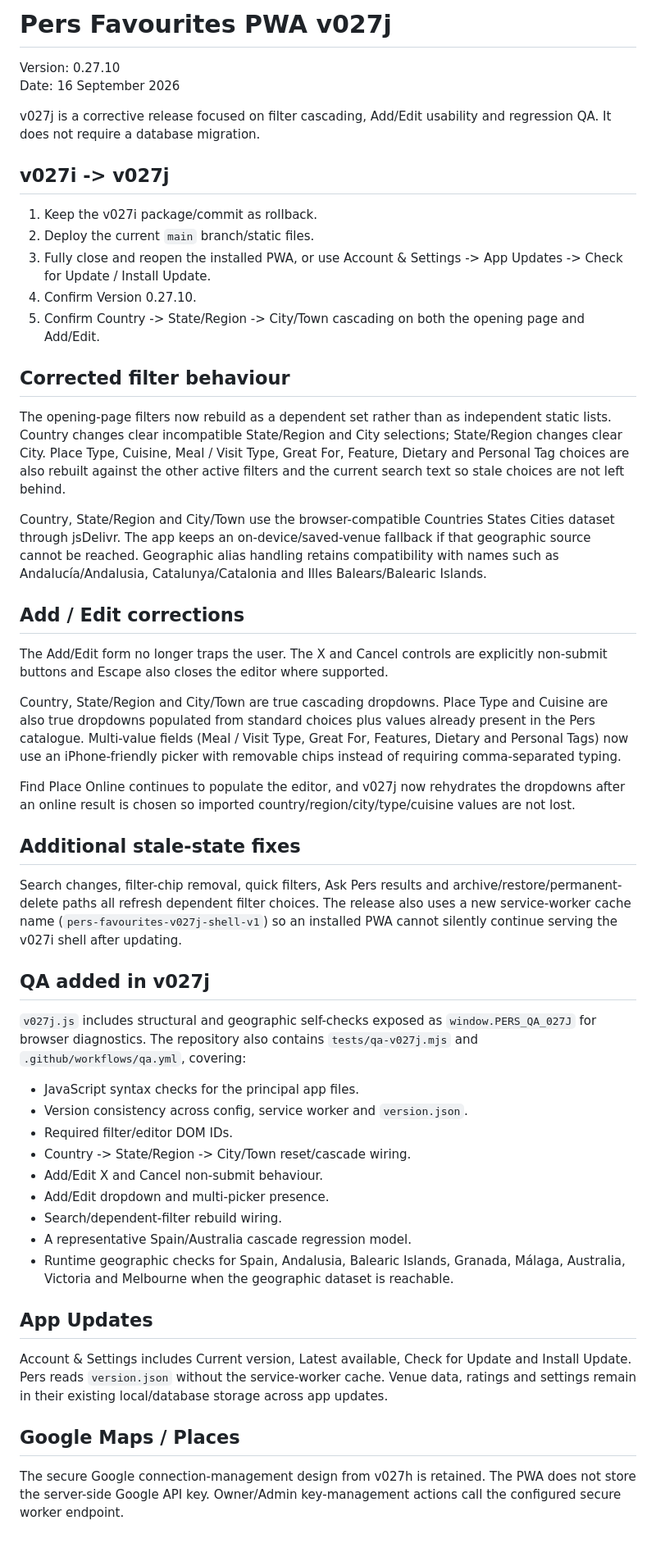
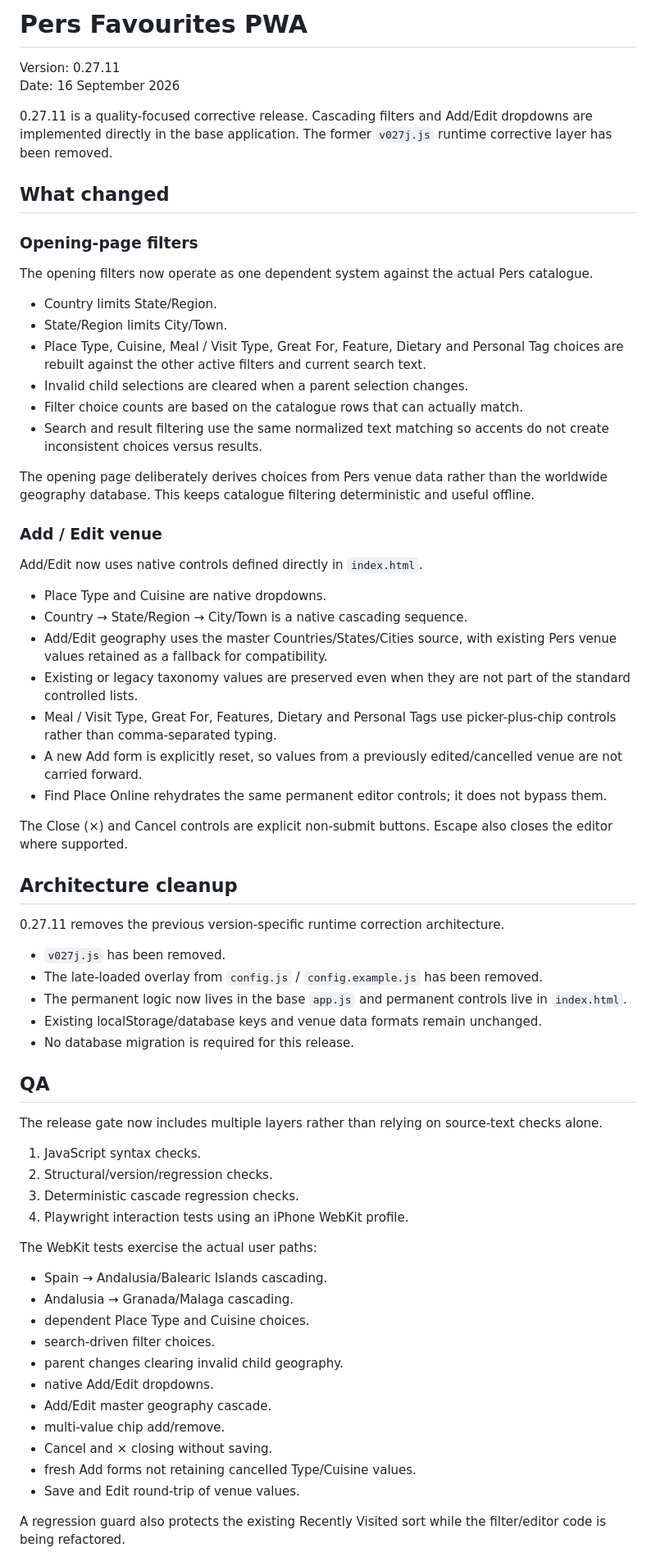
Before and after one commit to pglennonau/pers-favourites, a Markdown page: README.md, the part around one of its changes. Shown at 82% size. GitHub-like rendering.

Commit message:
Document clean 0.27.11 quality release

```diff
--- a/README.md
+++ b/README.md
@@ -1,55 +1,71 @@
-# Pers Favourites PWA v027j
+# Pers Favourites PWA
 
-Version: 0.27.10
+Version: 0.27.11
 Date: 16 September 2026
 
-v027j is a corrective release focused on filter cascading, Add/Edit usability and regression QA. It does not require a database migration.
+0.27.11 is a quality-focused corrective release. Cascading filters and Add/Edit dropdowns are implemented directly in the base application. The former `v027j.js` runtime corrective layer has been removed.
 
-## v027i -> v027j
+## What changed
 
-1. Keep the v027i package/commit as rollback.
-2. Deploy the current `main` branch/static files.
-3. Fully close and reopen the installed PWA, or use Account & Settings -> App Updates -> Check for Update / Install Update.
-4. Confirm Version 0.27.10.
-5. Confirm Country -> State/Region -> City/Town cascading on both the opening page and Add/Edit.
+### Opening-page filters
 
-## Corrected filter behaviour
+The opening filters now operate as one dependent system against the actual Pers catalogue.
 
-The opening-page filters now rebuild as a dependent set rather than as independent static lists. Country changes clear incompatible State/Region and City selections; State/Region changes clear City. Place Type, Cuisine, Meal / Visit Type, Great For, Feature, Dietary and Personal Tag choices are also rebuilt against the other active filters and the current search text so stale choices are not left behind.
+- Country limits State/Region.
+- State/Region limits City/Town.
+- Place Type, Cuisine, Meal / Visit Type, Great For, Feature, Dietary and Personal Tag choices are rebuilt against the other active filters and current search text.
+- Invalid child selections are cleared when a parent selection changes.
+- Filter choice counts are based on the catalogue rows that can actually match.
+- Search and result filtering use the same normalized text matching so accents do not create inconsistent choices versus results.
 
-Country, State/Region and City/Town use the browser-compatible Countries States Cities dataset through jsDelivr. The app keeps an on-device/saved-venue fallback if that geographic source cannot be reached. Geographic alias handling retains compatibility with names such as Andalucía/Andalusia, Catalunya/Catalonia and Illes Balears/Balearic Islands.
+The opening page deliberately derives choices from Pers venue data rather than the worldwide geography database. This keeps catalogue filtering deterministic and useful offline.
 
-## Add / Edit corrections
+### Add / Edit venue
 
-The Add/Edit form no longer traps the user. The X and Cancel controls are explicitly non-submit buttons and Escape also closes the editor where supported.
+Add/Edit now uses native controls defined directly in `index.html`.
 
-Country, State/Region and City/Town are true cascading dropdowns. Place Type and Cuisine are also true dropdowns populated from standard choices plus values already present in the Pers catalogue. Multi-value fields (Meal / Visit Type, Great For, Features, Dietary and Personal Tags) now use an iPhone-friendly picker with removable chips instead of requiring comma-separated typing.
+- Place Type and Cuisine are native dropdowns.
+- Country → State/Region → City/Town is a native cascading sequence.
+- Add/Edit geography uses the master Countries/States/Cities source, with existing Pers venue values retained as a fallback for compatibility.
+- Existing or legacy taxonomy values are preserved even when they are not part of the standard controlled lists.
+- Meal / Visit Type, Great For, Features, Dietary and Personal Tags use picker-plus-chip controls rather than comma-separated typing.
+- A new Add form is explicitly reset, so values from a previously edited/cancelled venue are not carried forward.
+- Find Place Online rehydrates the same permanent editor controls; it does not bypass them.
 
-Find Place Online continues to populate the editor, and v027j now rehydrates the dropdowns after an online result is chosen so imported country/region/city/type/cuisine values are not lost.
+The Close (×) and Cancel controls are explicit non-submit buttons. Escape also closes the editor where supported.
 
-## Additional stale-state fixes
+## Architecture cleanup
 
-Search changes, filter-chip removal, quick filters, Ask Pers results and archive/restore/permanent-delete paths all refresh dependent filter choices. The release also uses a new service-worker cache name (`pers-favourites-v027j-shell-v1`) so an installed PWA cannot silently continue serving the v027i shell after updating.
+0.27.11 removes the previous version-specific runtime correction architecture.
 
-## QA added in v027j
+- `v027j.js` has been removed.
+- The late-loaded overlay from `config.js` / `config.example.js` has been removed.
+- The permanent logic now lives in the base `app.js` and permanent controls live in `index.html`.
+- Existing localStorage/database keys and venue data formats remain unchanged.
+- No database migration is required for this release.
 
-`v027j.js` includes structural and geographic self-checks exposed as `window.PERS_QA_027J` for browser diagnostics. The repository also contains `tests/qa-v027j.mjs` and `.github/workflows/qa.yml`, covering:
+## QA
 
-- JavaScript syntax checks for the principal app files.
-- Version consistency across config, service worker and `version.json`.
-- Required filter/editor DOM IDs.
-- Country -> State/Region -> City/Town reset/cascade wiring.
-- Add/Edit X and Cancel non-submit behaviour.
-- Add/Edit dropdown and multi-picker presence.
-- Search/dependent-filter rebuild wiring.
-- A representative Spain/Australia cascade regression model.
-- Runtime geographic checks for Spain, Andalusia, Balearic Islands, Granada, Málaga, Australia, Victoria and Melbourne when the geographic dataset is reachable.
+The release gate now includes multiple layers rather than relying on source-text checks alone.
 
-## App Updates
+1. JavaScript syntax checks.
+2. Structural/version/regression checks.
+3. Deterministic cascade regression checks.
+4. Playwright interaction tests using an iPhone WebKit profile.
 
-Account & Settings includes Current version, Latest available, Check for Update and Install Update. Pers reads `version.json` without the service-worker cache. Venue data, ratings and settings remain in their existing local/database storage across app updates.
+The WebKit tests exercise the actual user paths:
 
-## Google Maps / Places
+- Spain → Andalusia/Balearic Islands cascading.
+- Andalusia → Granada/Malaga cascading.
+- dependent Place Type and Cuisine choices.
+- search-driven filter choices.
+- parent changes clearing invalid child geography.
+- native Add/Edit dropdowns.
+- Add/Edit master geography cascade.
+- multi-value chip add/remove.
+- Cancel and × closing without saving.
+- fresh Add forms not retaining cancelled Type/Cuisine values.
+- Save and Edit round-trip of venue values.
 
-The secure Google connection-management design from v027h is retained. The PWA does not store the server-side Google API key. Owner/Admin key-management actions call the configured secure worker endpoint.
+A regression guard also protects the existing Recently Visited sort while the filter/editor code is being refactored.
 
```
Also changed, not shown: other parts of README.md (+26 -2 lines).
